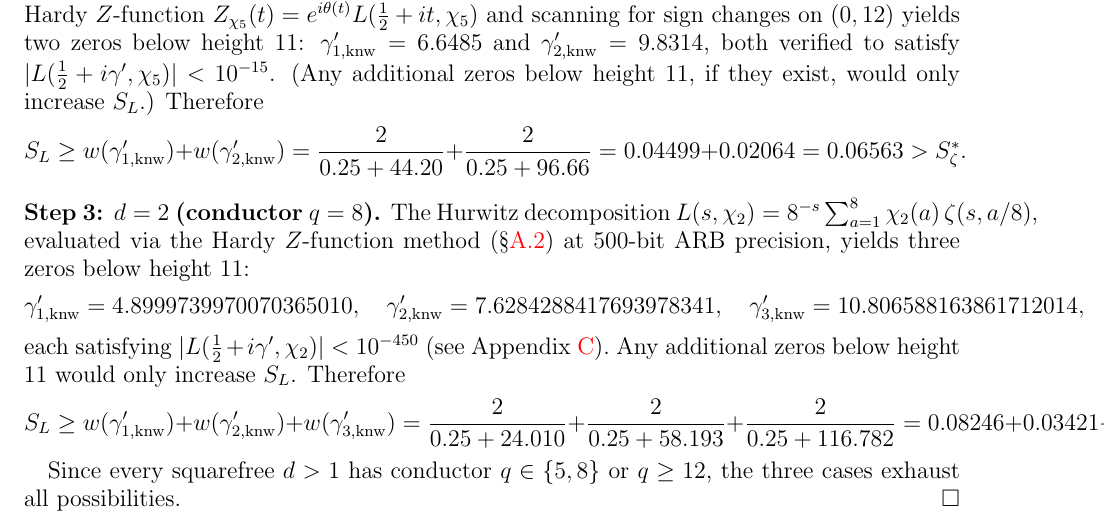
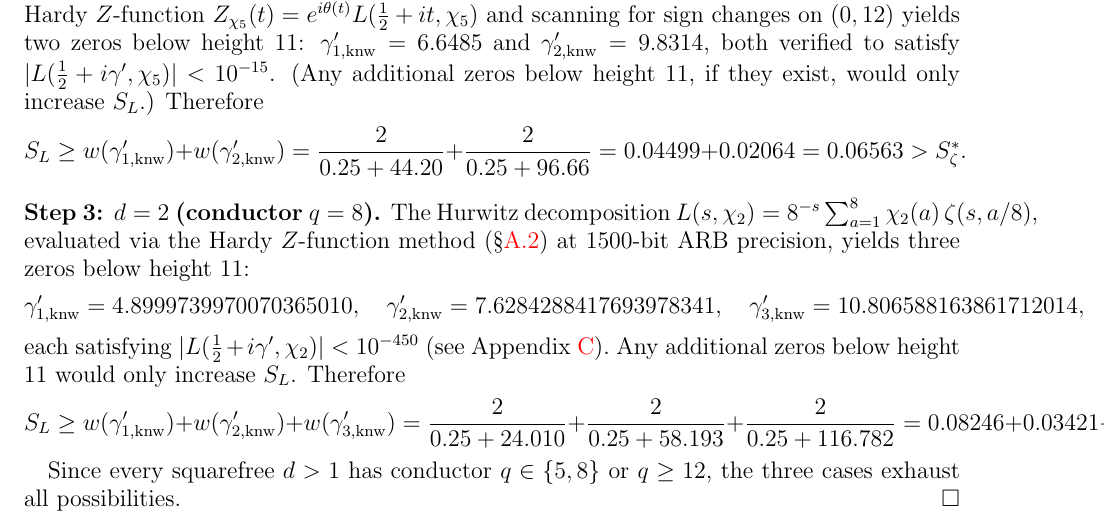
Before and after one commit to PeterShiller/Persistent_Heuristics_Part_I, a LaTeX paper (03.LaTeX/Unconditional_Density_Bounds_for_Quadratic_Norm-Form_Energies_via_Lorentzian_Spectral_Weights.tex): part of page 9 of 62, cut so that both start at the same text. Compiled offline with pdfLaTeX.

Commit message:
Fix stale 500-bit precision claim in chi_2 body proof (-> 1500-bit)

```diff
--- a/03.LaTeX/Unconditional_Density_Bounds_for_Quadratic_Norm-Form_Energies_via_Lorentzian_Spectral_Weights.tex
+++ b/03.LaTeX/Unconditional_Density_Bounds_for_Quadratic_Norm-Form_Energies_via_Lorentzian_Spectral_Weights.tex
@@ -380,7 +380,7 @@ The BMOR bound gives only $N(11, \chi_5) \geq 1.40$, which does not guarantee th
 \]
 
 \medskip\noindent\textbf{Step 3: $d = 2$ (conductor $q = 8$).}
-The Hurwitz decomposition $L(s,\chi_2) = 8^{-s}\sum_{a=1}^8 \chi_2(a)\,\zeta(s,a/8)$, evaluated via the Hardy $Z$-function method (\S\ref{subsec:Lfunc-method}) at 500-bit ARB precision, yields three zeros below height $11$:
+The Hurwitz decomposition $L(s,\chi_2) = 8^{-s}\sum_{a=1}^8 \chi_2(a)\,\zeta(s,a/8)$, evaluated via the Hardy $Z$-function method (\S\ref{subsec:Lfunc-method}) at 1500-bit ARB precision, yields three zeros below height $11$:
 \[
 \gamma'_{1,\mathrm{knw}} = 4.8999739970070365010, \quad
 \gamma'_{2,\mathrm{knw}} = 7.6284288417693978341, \quad
```
